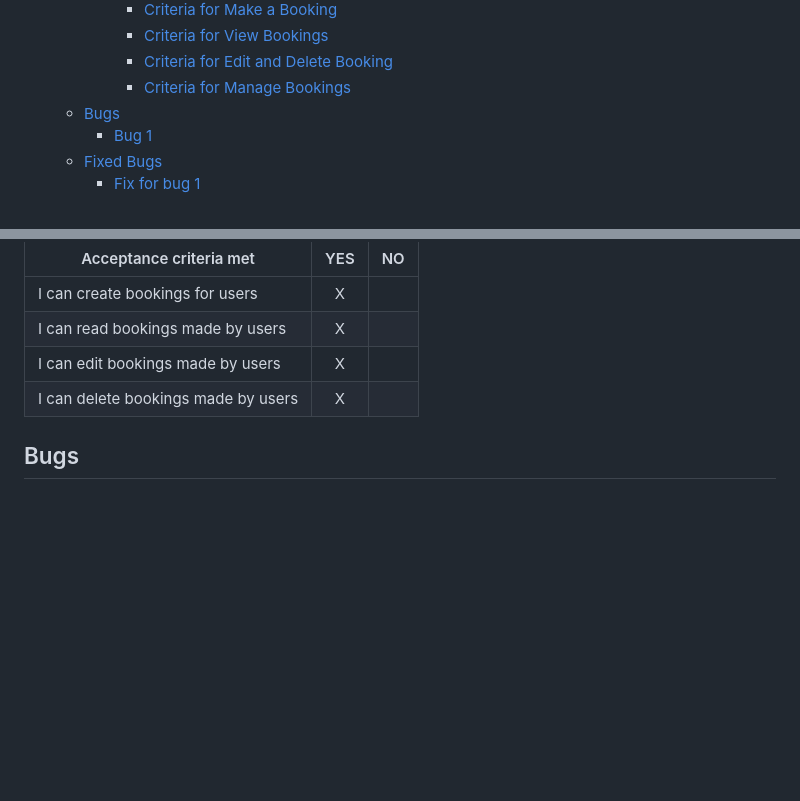
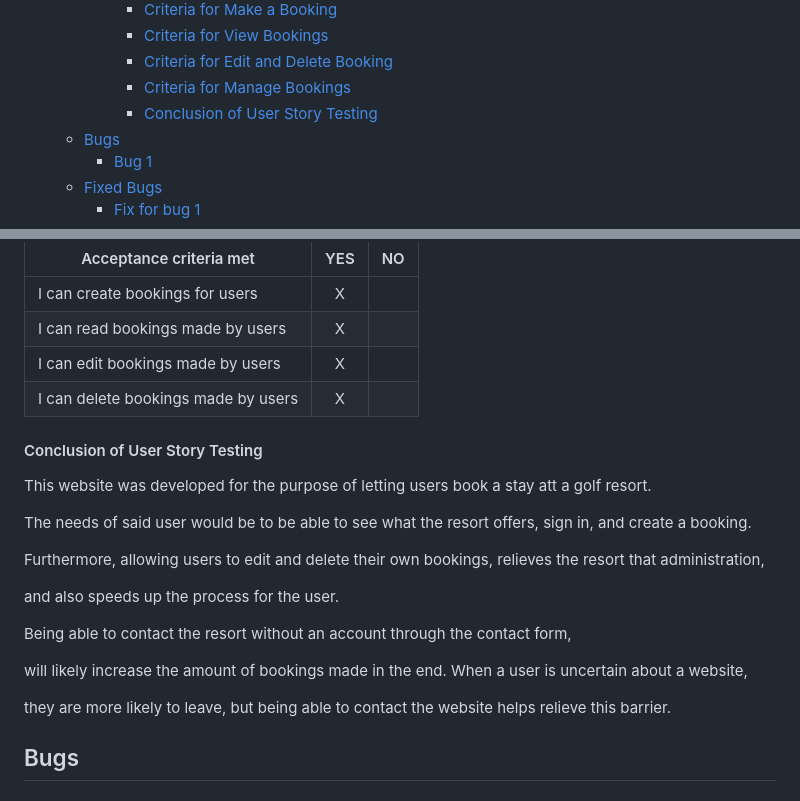
Before and after one commit to hogbergmarkus/golfers-dream, a Markdown page: README.md, 2 parts joined by grey strips. Drawn GitHub-style; blank space fills up the shorter version.

Commit message:
Add to user story testing

```diff
--- a/README.md
+++ b/README.md
@@ -59,6 +59,7 @@ You make one booking, and most things are included.
       - [Criteria for View Bookings](#criteria-for-view-bookings)
       - [Criteria for Edit and Delete Booking](#criteria-for-edit-and-delete-booking)
       - [Criteria for Manage Bookings](#criteria-for-manage-bookings)
+      - [Conclusion of User Story Testing](#conclusion-of-user-story-testing)
   - [Bugs](#bugs)
     - [Bug 1](#bug-1)
   - [Fixed Bugs](#fixed-bugs)
@@ -681,6 +682,22 @@ Finally the issue for each user story in my project has been closed if the accep
 |I can edit bookings made by users                           |X  |   |
 |I can delete bookings made by users                         |X  |   |
 
+#### Conclusion of User Story Testing
+
+This website was developed for the purpose of letting users book a stay att a golf resort.
+
+The needs of said user would be to be able to see what the resort offers, sign in, and create a booking.
+
+Furthermore, allowing users to edit and delete their own bookings, relieves the resort that administration,
+
+and also speeds up the process for the user.
+
+Being able to contact the resort without an account through the contact form,
+
+will likely increase the amount of bookings made in the end. When a user is uncertain about a website,
+
+they are more likely to leave, but being able to contact the website helps relieve this barrier.
+
 ## Bugs
 
 ### Bug 1
```
